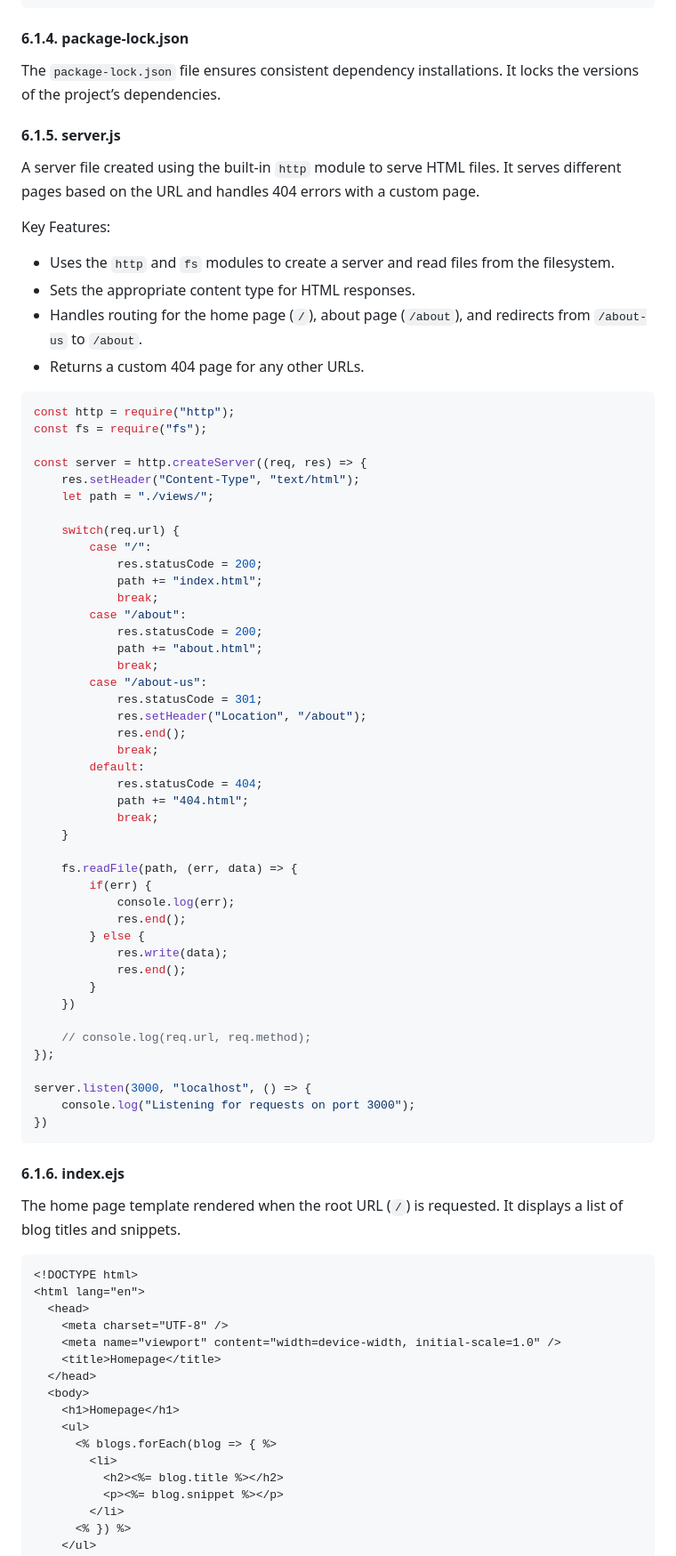
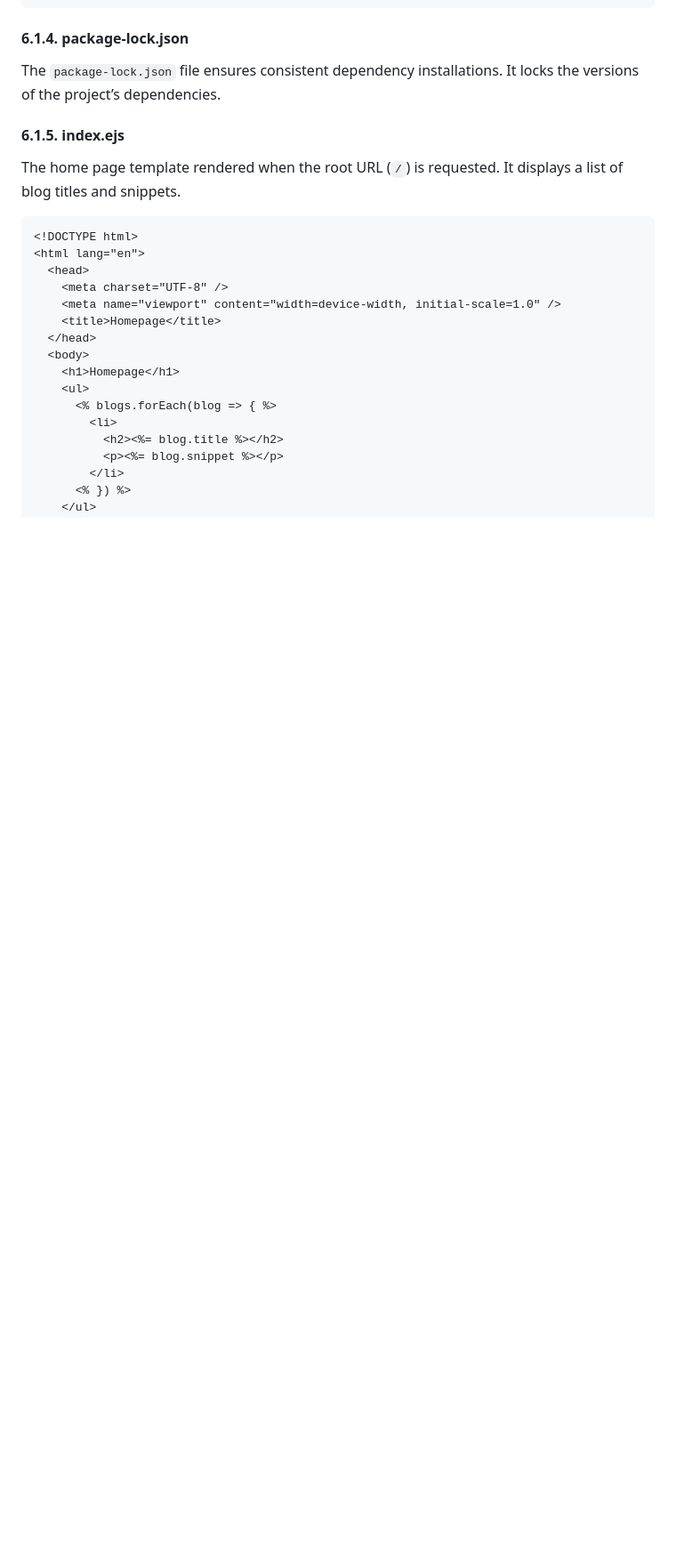
Before and after one commit to adinashby/TransactionalWebAppsCohort12, a Markdown page: Lectures/Lecture 3 - Introduction to EJS and Express.js.md, the part around one of its changes. Shown at 89% size. Rendered like a GitHub page; blank space fills up the shorter version.

````diff
--- a/Lectures/Lecture 3 - Introduction to EJS and Express.js.md
+++ b/Lectures/Lecture 3 - Introduction to EJS and Express.js.md
@@ -309,63 +308,7 @@ Key Features:
 
 The `package-lock.json` file ensures consistent dependency installations. It locks the versions of the project’s dependencies.
 
-#### 6.1.5. server.js
-
-A server file created using the built-in `http` module to serve HTML files. It serves different pages based on the URL and handles 404 errors with a custom page.
-
-Key Features:
-- Uses the `http` and `fs` modules to create a server and read files from the filesystem.
-- Sets the appropriate content type for HTML responses.
-- Handles routing for the home page (`/`), about page (`/about`), and redirects from `/about-us` to `/about`.
-- Returns a custom 404 page for any other URLs.
-
-```javascript
-const http = require("http");
-const fs = require("fs");
-
-const server = http.createServer((req, res) => {
-    res.setHeader("Content-Type", "text/html");
-    let path = "./views/";
-
-    switch(req.url) {
-        case "/":
-            res.statusCode = 200;
-            path += "index.html";
-            break;
-        case "/about":
-            res.statusCode = 200;
-            path += "about.html";
-            break;
-        case "/about-us":
-            res.statusCode = 301;
-            res.setHeader("Location", "/about");
-            res.end();
-            break;
-        default:
-            res.statusCode = 404;
-            path += "404.html";
-            break;
-    }
-
-    fs.readFile(path, (err, data) => {
-        if(err) {
-            console.log(err);
-            res.end();
-        } else {
-            res.write(data);
-            res.end();
-        }
-    })
-
-    // console.log(req.url, req.method);
-});
-
-server.listen(3000, "localhost", () => {
-    console.log("Listening for requests on port 3000");
-})
-```
-
-#### 6.1.6. index.ejs
+#### 6.1.5. index.ejs
 
 The home page template rendered when the root URL (`/`) is requested. It displays a list of blog titles and snippets.
 
````
Also changed, not shown: other parts of Lectures/Lecture 3 - Introduction to EJS and Express.js.md (+7 -10 lines), Lectures/Lecture 2 - Introduction to Node.js and Express.js.md (+51 -62 lines).
